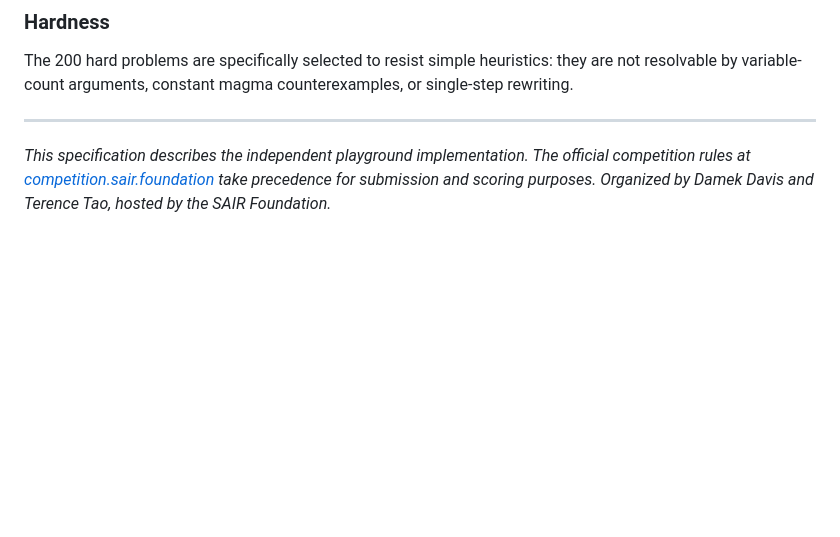
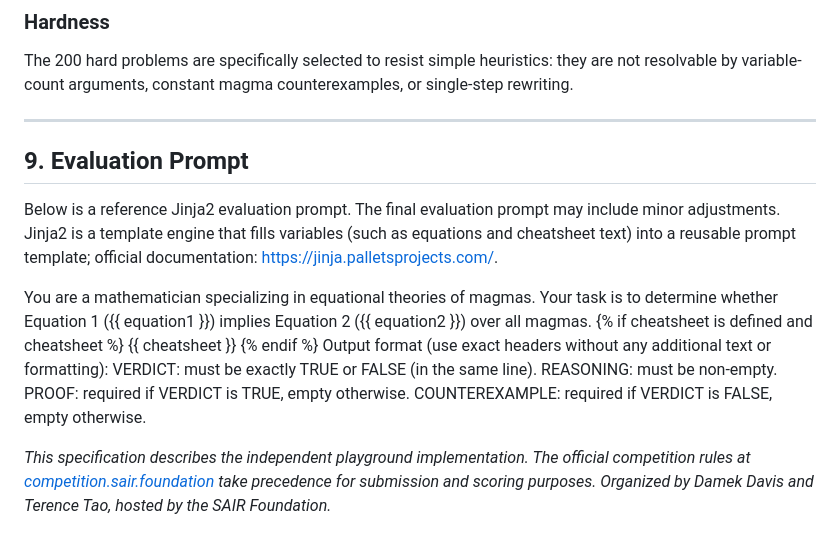
Before and after one commit to realfeeds/equational-theories-playground, a Markdown page: SPECIFICATION.md, the part around the change. Drawn GitHub-style; blank space fills up the shorter version.

Commit message:
Add evaluation prompt section to specification
Added a new section for the evaluation prompt using Jinja2.

```diff
--- a/SPECIFICATION.md
+++ b/SPECIFICATION.md
@@ -175,4 +175,21 @@ The 200 hard problems are specifically selected to resist simple heuristics: the
 
 ---
 
+## 9. Evaluation Prompt
+
+Below is a reference Jinja2 evaluation prompt. The final evaluation prompt may include minor adjustments. Jinja2 is a template engine that fills variables (such as equations and cheatsheet text) into a reusable prompt template; official documentation: https://jinja.palletsprojects.com/.
+
+
+You are a mathematician specializing in equational theories of magmas.
+Your task is to determine whether Equation 1 ({{ equation1 }}) implies Equation 2 ({{ equation2 }}) over all magmas.
+{% if cheatsheet is defined and cheatsheet %}
+{{ cheatsheet }}
+{% endif %}
+Output format (use exact headers without any additional text or formatting):
+VERDICT: must be exactly TRUE or FALSE (in the same line).
+REASONING: must be non-empty.
+PROOF: required if VERDICT is TRUE, empty otherwise.
+COUNTEREXAMPLE: required if VERDICT is FALSE, empty otherwise.
+
+
 *This specification describes the independent playground implementation. The official competition rules at [competition.sair.foundation](https://competition.sair.foundation) take precedence for submission and scoring purposes. Organized by Damek Davis and Terence Tao, hosted by the SAIR Foundation.*
```
